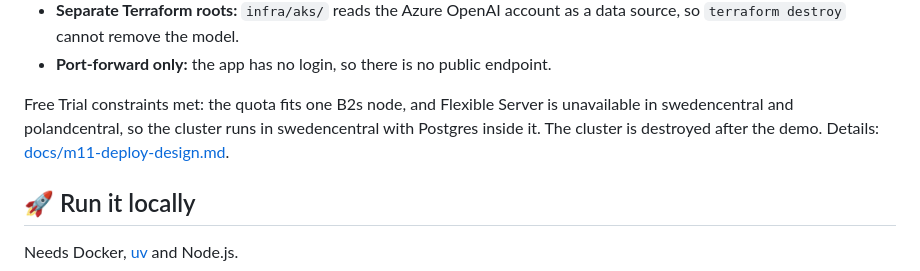
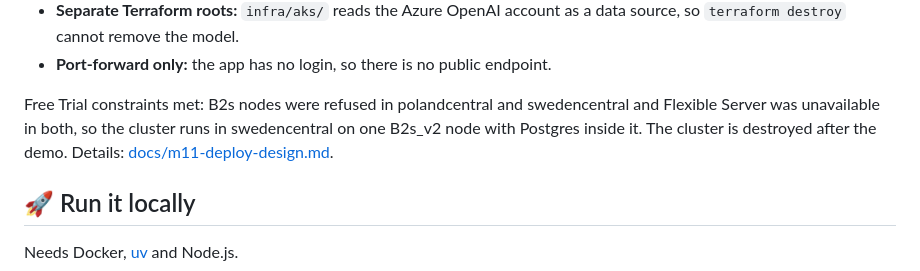
Before and after one commit to InYanInIn/aml-alert-investigator, a Markdown page: README.md, the part around one of its changes. Rendered like a GitHub page.

Commit message:
M11: accurate Free Trial constraints in the README
Co-Authored-By: Claude Opus 5.5 <noreply@anthropic.com>

```diff
--- a/README.md
+++ b/README.md
@@ -129,7 +129,7 @@ flowchart LR
 - **Separate Terraform roots:** `infra/aks/` reads the Azure OpenAI account as a data source, so `terraform destroy` cannot remove the model.
 - **Port-forward only:** the app has no login, so there is no public endpoint.
 
-Free Trial constraints met: the quota fits one B2s node, and Flexible Server is unavailable in swedencentral and polandcentral, so the cluster runs in swedencentral with Postgres inside it. The cluster is destroyed after the demo. Details: [docs/m11-deploy-design.md](docs/m11-deploy-design.md).
+Free Trial constraints met: B2s nodes were refused in polandcentral and swedencentral and Flexible Server was unavailable in both, so the cluster runs in swedencentral on one B2s_v2 node with Postgres inside it. The cluster is destroyed after the demo. Details: [docs/m11-deploy-design.md](docs/m11-deploy-design.md).
 
 ## 🚀 Run it locally
 
```
Also changed, not shown: other parts of README.md (+1 -1 lines).
